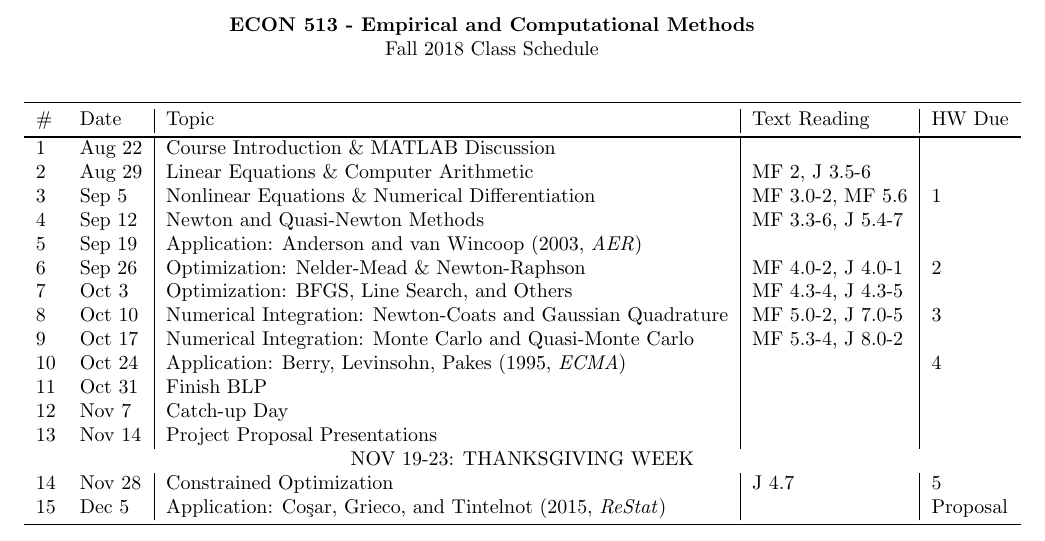
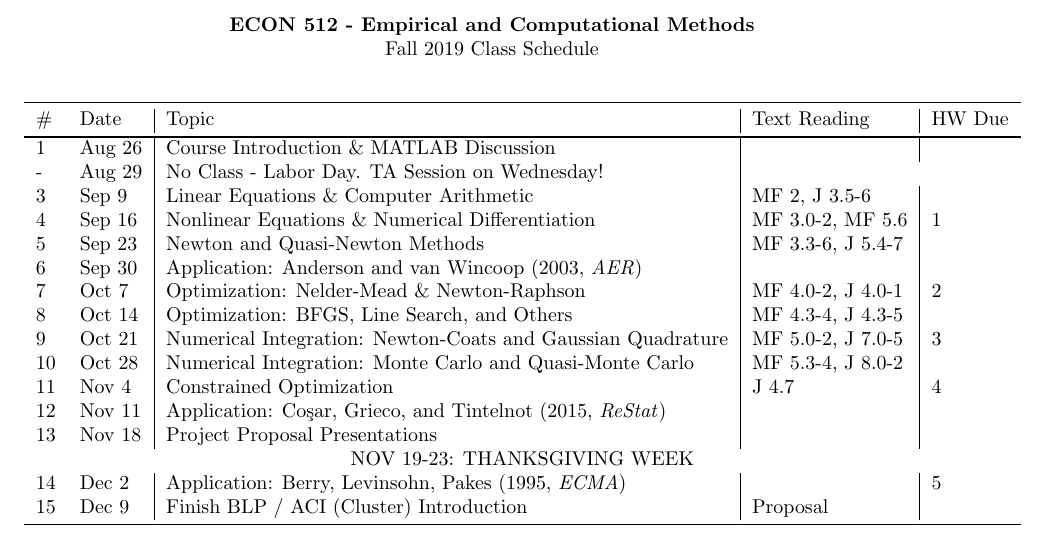
Before and after one commit to PSUEcon512/Lectures, a LaTeX document (classSchedule.tex): part of the page, cut so that both start at the same text. Compiled offline with pdfLaTeX.

Commit message:
Update Syllabus and schedule for 19/20

```diff
--- a/classSchedule.tex
+++ b/classSchedule.tex
@@ -8,8 +8,8 @@
 \begin{document}
 
 \begin{center}
-{\bf ECON 513 - Empirical and Computational Methods} \\
-Fall 2018 Class Schedule
+{\bf ECON 512 - Empirical and Computational Methods} \\
+Fall 2019 Class Schedule
 \end{center}
 
 \begin{center}
@@ -17,22 +17,24 @@ Fall 2018 Class Schedule
 \toprule
 \# & Date & Topic & Text Reading & HW Due \\
 \bottomrule
-1 & Aug 22 & Course Introduction \& MATLAB Discussion &  & \\
-2 & Aug 29 & Linear Equations \& Computer Arithmetic & MF 2, J 3.5-6 \\
-3 & Sep 5  &  Nonlinear Equations \& Numerical Differentiation & MF 3.0-2, MF 5.6  & 1 \\
-4 & Sep 12 & Newton and Quasi-Newton Methods & MF 3.3-6, J 5.4-7  & \\
-5 & Sep 19 & Application: Anderson and van Wincoop (2003, \emph{AER})  &   \\
-6 & Sep 26 & Optimization: Nelder-Mead \& Newton-Raphson & MF 4.0-2, J 4.0-1 & 2 \\
-7 & Oct 3 & Optimization: BFGS, Line Search, and Others & MF 4.3-4, J 4.3-5 \\
-8 & Oct 10 & Numerical Integration: Newton-Coats and Gaussian Quadrature & MF 5.0-2, J 7.0-5 & 3 \\
-9 & Oct 17 & Numerical Integration: Monte Carlo and Quasi-Monte Carlo  & MF 5.3-4, J 8.0-2 &  \\
-10 & Oct 24 & Application: Berry, Levinsohn, Pakes (1995, \emph{ECMA})  &  & 4 \\
-11 & Oct 31 & Finish BLP & &  \\
-12 & Nov 7 & Catch-up Day &   & \\
-13 & Nov 14 & Project Proposal Presentations &  & \\
+1 & Aug 26 & Course Introduction \& MATLAB Discussion &  & \\
+-  & Aug 29 & No Class - Labor Day. TA Session on Wednesday! \\
+3 & Sep 9 & Linear Equations \& Computer Arithmetic & MF 2, J 3.5-6 \\
+4 & Sep 16  &  Nonlinear Equations \& Numerical Differentiation & MF 3.0-2, MF 5.6  & 1 \\
+5 & Sep 23 & Newton and Quasi-Newton Methods & MF 3.3-6, J 5.4-7  & \\
+6 & Sep 30 & Application: Anderson and van Wincoop (2003, \emph{AER})  &   \\
+7 & Oct 7 & Optimization: Nelder-Mead \& Newton-Raphson & MF 4.0-2, J 4.0-1 & 2 \\
+8 & Oct 14 & Optimization: BFGS, Line Search, and Others & MF 4.3-4, J 4.3-5 \\
+9 & Oct 21 & Numerical Integration: Newton-Coats and Gaussian Quadrature & MF 5.0-2, J 7.0-5 & 3 \\
+10 & Oct 28 & Numerical Integration: Monte Carlo and Quasi-Monte Carlo  & MF 5.3-4, J 8.0-2 &  \\
+11 & Nov 4 & Constrained Optimization & J 4.7 &  4 \\
+12 & Nov 11 & Application:  Co\c{s}ar, Grieco, and Tintelnot (2015, \emph{ReStat}) & &  \\
+13 & Nov 18 & Project Proposal Presentations &  & \\
 \multicolumn{5}{c}{NOV 19-23: THANKSGIVING WEEK } \\
-14 & Nov 28 &  Constrained Optimization & J 4.7 & 5  \\
-15 & Dec 5   & Application:  Co\c{s}ar, Grieco, and Tintelnot (2015, \emph{ReStat}) &  & Proposal \\
+14 & Dec 2 &  Application: Berry, Levinsohn, Pakes (1995, \emph{ECMA})  &   & 5  \\
+15 & Dec 9  & Finish BLP / ACI (Cluster) Introduction & Proposal \\
+
+
 \bottomrule
 \end{tabular}
 \end{center}
```
Also changed, not shown: classSchedule.pdf, syllabus512-19.pdf (added), 2 other files.
